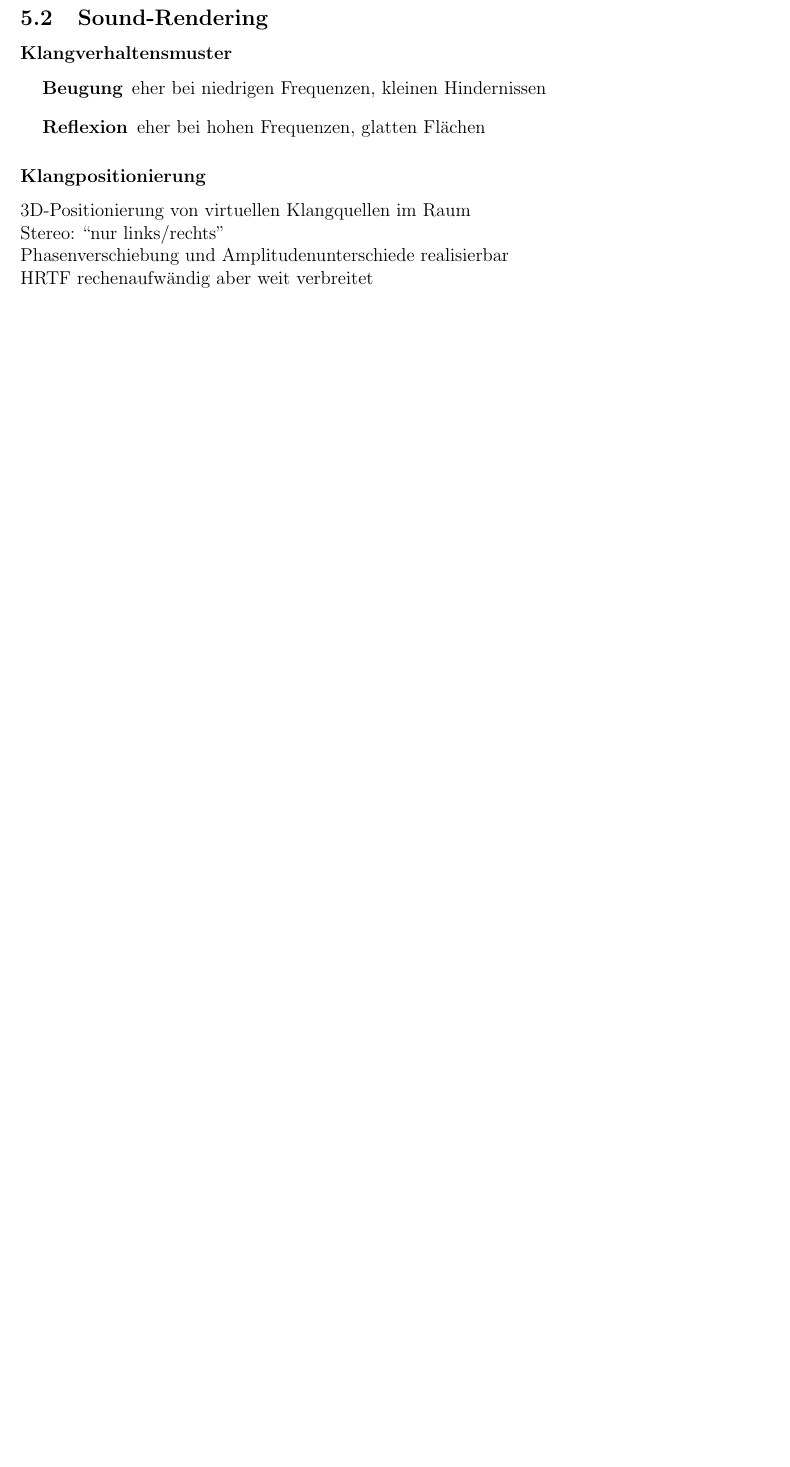
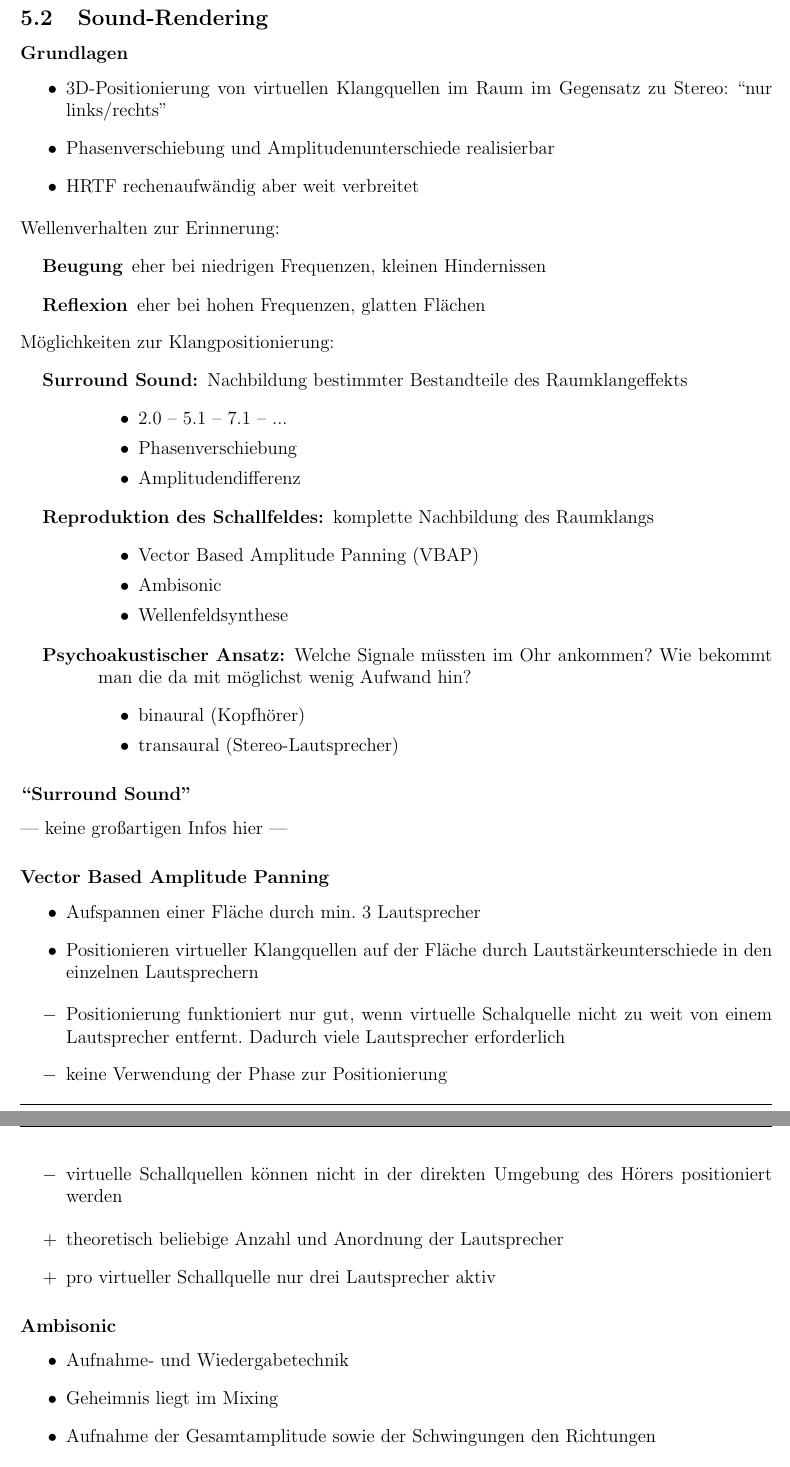
Before and after one commit to exterm/VR2-synopsis, a LaTeX document (synopsis.tex): part of page 11 of 11 before the commit and two parts of pages 11 and 12 of 13 after it, the two joined at a grey line, cut so that both start at the same text, the shorter picture padded with empty space. Compiled offline with pdfLaTeX.

Commit message:
Sound chapter

```diff
--- a/synopsis.tex
+++ b/synopsis.tex
@@ -455,15 +455,62 @@ Wahrnehmbare Parameter:
 
 \subsection[Rendering]{Sound-Rendering}
 
-\subsubsection*{Klangverhaltensmuster}
+\subsubsection*{Grundlagen}
+\begin{itemize}
+  \item 3D-Positionierung von virtuellen Klangquellen im Raum im Gegensatz zu Stereo: ``nur links/rechts''
+  \item Phasenverschiebung und Amplitudenunterschiede realisierbar
+  \item HRTF rechenaufwändig aber weit verbreitet
+\end{itemize}
+Wellenverhalten zur Erinnerung:
 \begin{description}
   \item[Beugung] eher bei niedrigen Frequenzen, kleinen Hindernissen
   \item[Reflexion] eher bei hohen Frequenzen, glatten Flächen
 \end{description}
+Möglichkeiten zur Klangpositionierung:
+\begin{description}
+  \item[Surround Sound:] Nachbildung bestimmter Bestandteile des Raumklangeffekts
+    \begin{itemize}
+      \item 2.0 -- 5.1 -- 7.1 -- ...
+      \item Phasenverschiebung
+      \item Amplitudendifferenz
+    \end{itemize}
+  \item[Reproduktion des Schallfeldes:] komplette Nachbildung des Raumklangs
+    \begin{itemize}
+      \item Vector Based Amplitude Panning (VBAP)
+      \item Ambisonic
+      \item Wellenfeldsynthese
+    \end{itemize}
+  \item[Psychoakustischer Ansatz:] Welche Signale müssten im Ohr ankommen? Wie bekommt man die da mit möglichst wenig Aufwand hin?
+    \begin{itemize}
+      \item binaural (Kopfhörer)
+      \item transaural (Stereo-Lautsprecher)
+    \end{itemize}
+\end{description}
 
-\subsubsection*{Klangpositionierung}
+\subsubsection*{``Surround Sound''}
+--- keine großartigen Infos hier ---
 
-3D-Positionierung von virtuellen Klangquellen im Raum\\
-Stereo: ``nur links/rechts''\\
-Phasenverschiebung und Amplitudenunterschiede realisierbar\\
-HRTF rechenaufwändig aber weit verbreitet
+\subsubsection*{Vector Based Amplitude Panning}
+\begin{itemize}
+  \item Aufspannen einer Fläche durch min.\ 3 Lautsprecher
+  \item Positionieren virtueller Klangquellen auf der Fläche durch Lautstärkeunterschiede in den einzelnen Lautsprechern
+\end{itemize}
+\begin{itemize}
+  \renewcommand{\labelitemi}{\(-\)}%
+  \item Positionierung funktioniert nur gut, wenn virtuelle Schalquelle nicht zu weit von einem Lautsprecher entfernt. Dadurch viele Lautsprecher erforderlich
+  \item keine Verwendung der Phase zur Positionierung
+  \item virtuelle Schallquellen können nicht in der direkten Umgebung des Hörers positioniert werden
+\end{itemize}
+\begin{itemize}
+  \renewcommand{\labelitemi}{+}%
+  \item theoretisch beliebige Anzahl und Anordnung der Lautsprecher
+  \item pro virtueller Schallquelle nur drei Lautsprecher aktiv
+\end{itemize}
+
+\subsubsection*{Ambisonic}
+\begin{itemize}
+  \item Aufnahme- und Wiedergabetechnik
+  \item Geheimnis liegt im Mixing
+  \item Aufnahme der Gesamtamplitude sowie der Schwingungen den Richtungen
+    \begin {itemize}
+      \item oben -- unten
@@ -469,0 +559 @@ HRTF rechenaufwändig aber weit verbreitet
+  \item[Transaural:] Sound -- virtuelles externes Ohr -- reales externes Ohr -- Hörkanal (z.B. Stereo-Lautsprecher)
```
Also changed, not shown: fragen.txt (+2 -0 lines), synopsis.tex (48 more changed lines).
